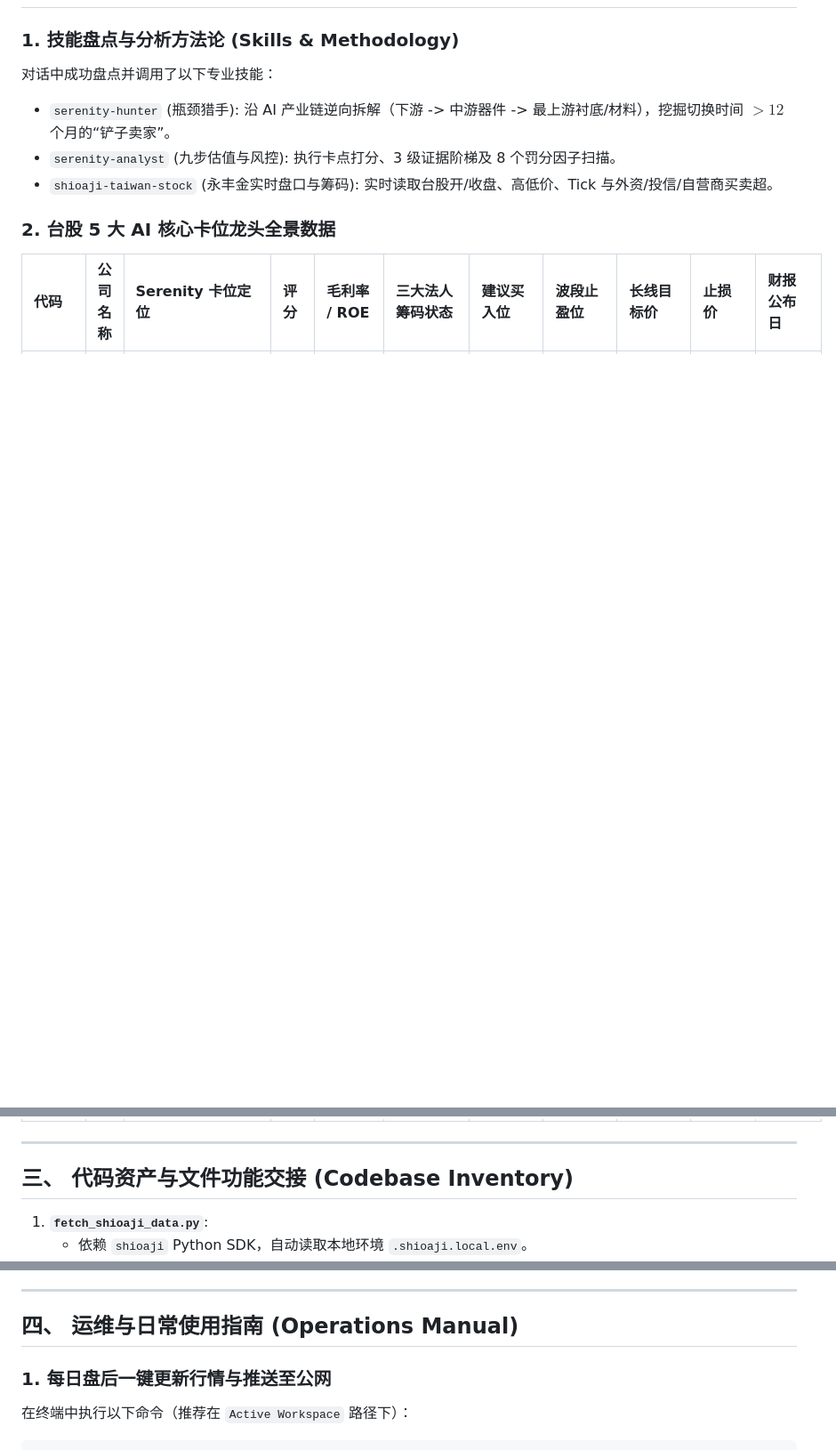
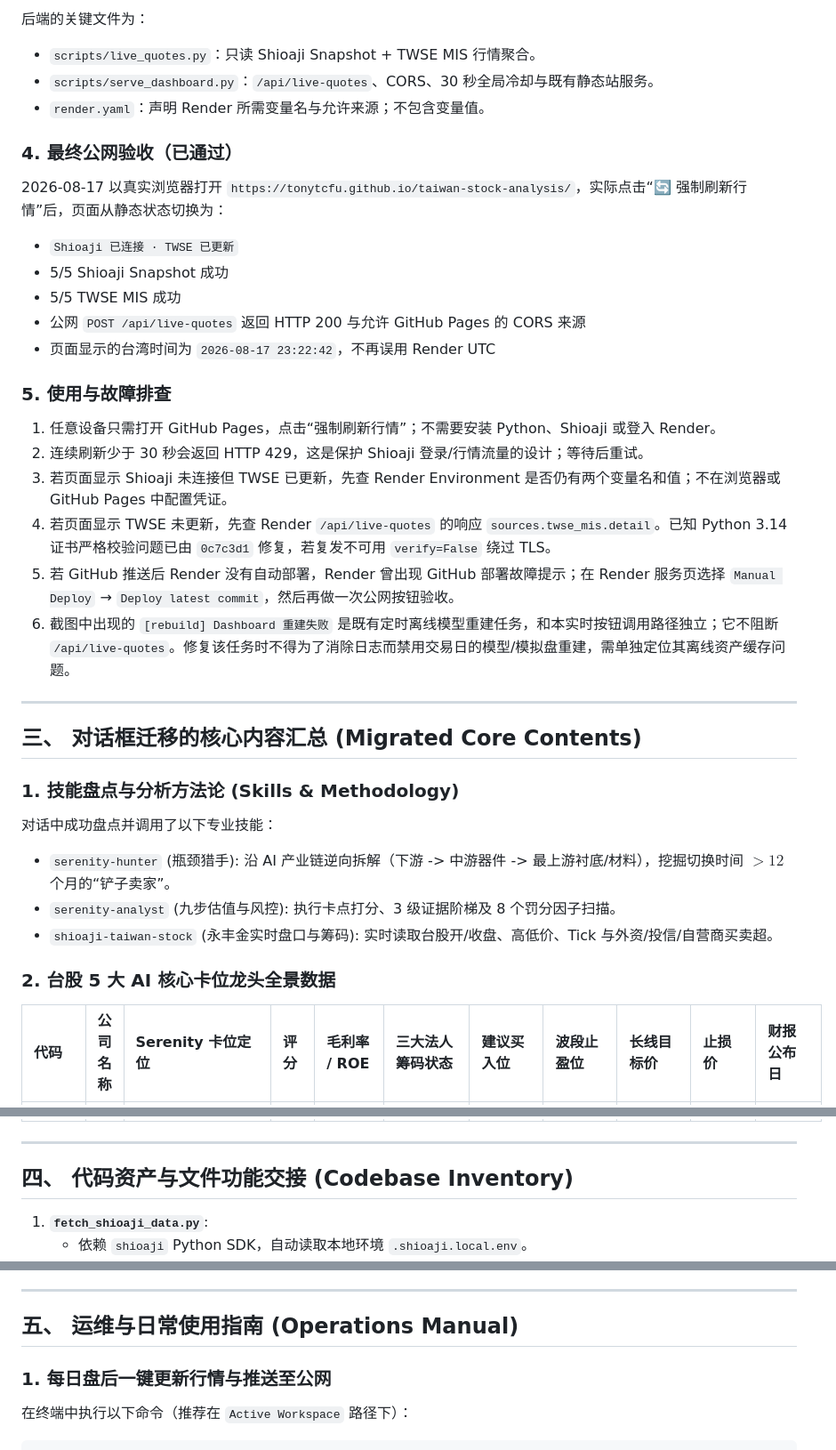
Before and after one commit to TonyTCFu/taiwan-stock-analysis, a Markdown page: HANDOVER.md, 3 parts joined by grey strips. Shown at 89% size. Drawn GitHub-style; blank space fills up the shorter version.

```diff
--- a/HANDOVER.md
+++ b/HANDOVER.md
@@ -21,3 +71,31 @@
+后端的关键文件为：
+
+- `scripts/live_quotes.py`：只读 Shioaji Snapshot + TWSE MIS 行情聚合。
+- `scripts/serve_dashboard.py`：`/api/live-quotes`、CORS、30 秒全局冷却与既有静态站服务。
+- `render.yaml`：声明 Render 所需变量名与允许来源；不包含变量值。
+
+### 4. 最终公网验收（已通过）
+
+2026-08-17 以真实浏览器打开 `https://tonytcfu.github.io/taiwan-stock-analysis/`，实际点击“🔄 强制刷新行情”后，页面从静态状态切换为：
+
+- `Shioaji 已连接 · TWSE 已更新`
+- 5/5 Shioaji Snapshot 成功
+- 5/5 TWSE MIS 成功
+- 公网 `POST /api/live-quotes` 返回 HTTP 200 与允许 GitHub Pages 的 CORS 来源
+- 页面显示的台湾时间为 `2026-08-17 23:22:42`，不再误用 Render UTC
+
+### 5. 使用与故障排查
+
+1. 任意设备只需打开 GitHub Pages，点击“强制刷新行情”；不需要安装 Python、Shioaji 或登入 Render。
+2. 连续刷新少于 30 秒会返回 HTTP 429，这是保护 Shioaji 登录/行情流量的设计；等待后重试。
+3. 若页面显示 Shioaji 未连接但 TWSE 已更新，先查 Render Environment 是否仍有两个变量名和值；不在浏览器或 GitHub Pages 中配置凭证。
+4. 若页面显示 TWSE 未更新，先查 Render `/api/live-quotes` 的响应 `sources.twse_mis.detail`。已知 Python 3.14 证书严格校验问题已由 `0c7c3d1` 修复，若复发不可用 `verify=False` 绕过 TLS。
+5. 若 GitHub 推送后 Render 没有自动部署，Render 曾出现 GitHub 部署故障提示；在 Render 服务页选择 `Manual Deploy` → `Deploy latest commit`，然后再做一次公网按钮验收。
+6. 截图中出现的 `[rebuild] Dashboard 重建失败` 是既有定时离线模型重建任务，和本实时按钮调用路径独立；它不阻断 `/api/live-quotes`。修复该任务时不得为了消除日志而禁用交易日的模型/模拟盘重建，需单独定位其离线资产缓存问题。
+
+---
+
+## 三、 对话框迁移的核心内容汇总 (Migrated Core Contents)
 
 ### 1. 技能盘点与分析方法论 (Skills & Methodology)
 对话中成功盘点并调用了以下专业技能：
@@ -37,7 +115,7 @@
 
 ---
 
-## 三、 代码资产与文件功能交接 (Codebase Inventory)
+## 四、 代码资产与文件功能交接 (Codebase Inventory)
 
 1. **`fetch_shioaji_data.py`**:
    - 依赖 `shioaji` Python SDK，自动读取本地环境 `.shioaji.local.env`。
@@ -59,7 +137,7 @@
 
 ---
 
-## 四、 运维与日常使用指南 (Operations Manual)
+## 五、 运维与日常使用指南 (Operations Manual)
 
 ### 1. 每日盘后一键更新行情与推送至公网
 在终端中执行以下命令（推荐在 `Active Workspace` 路径下）：
```
Also changed, not shown: other parts of HANDOVER.md (+52 -2 lines), MEMORY.md (+1 -0 lines).
